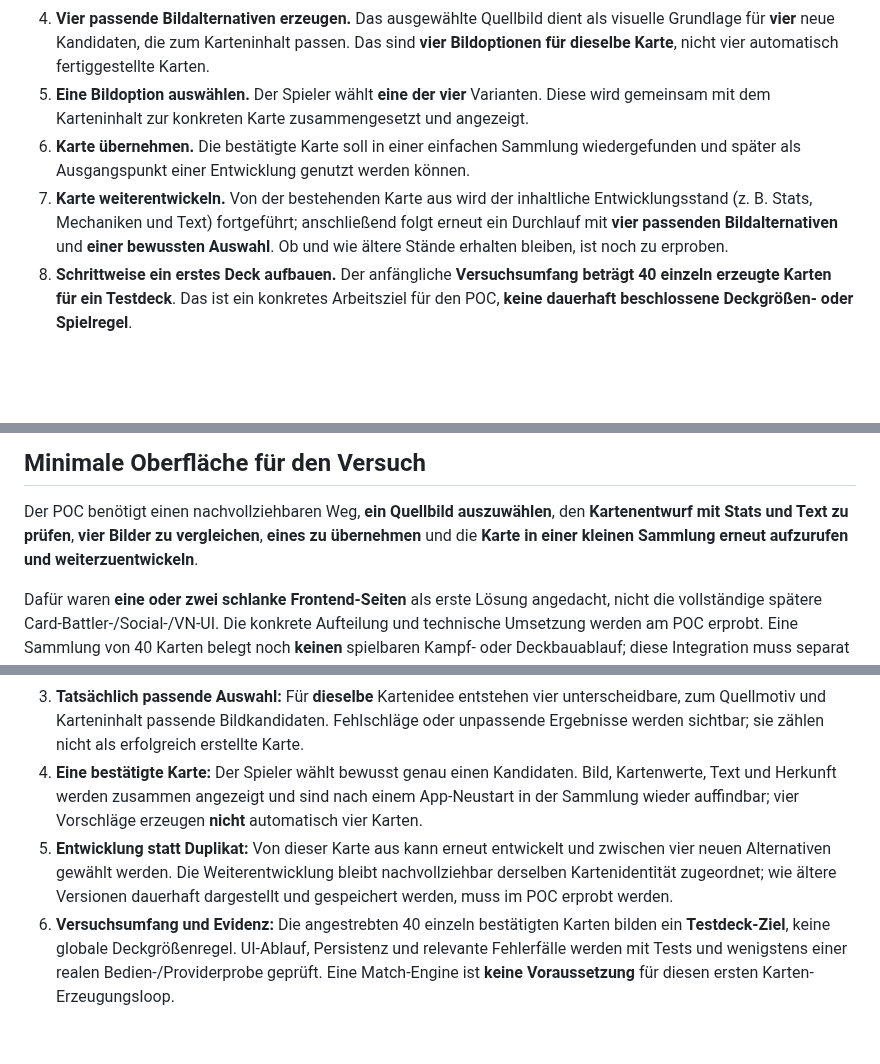
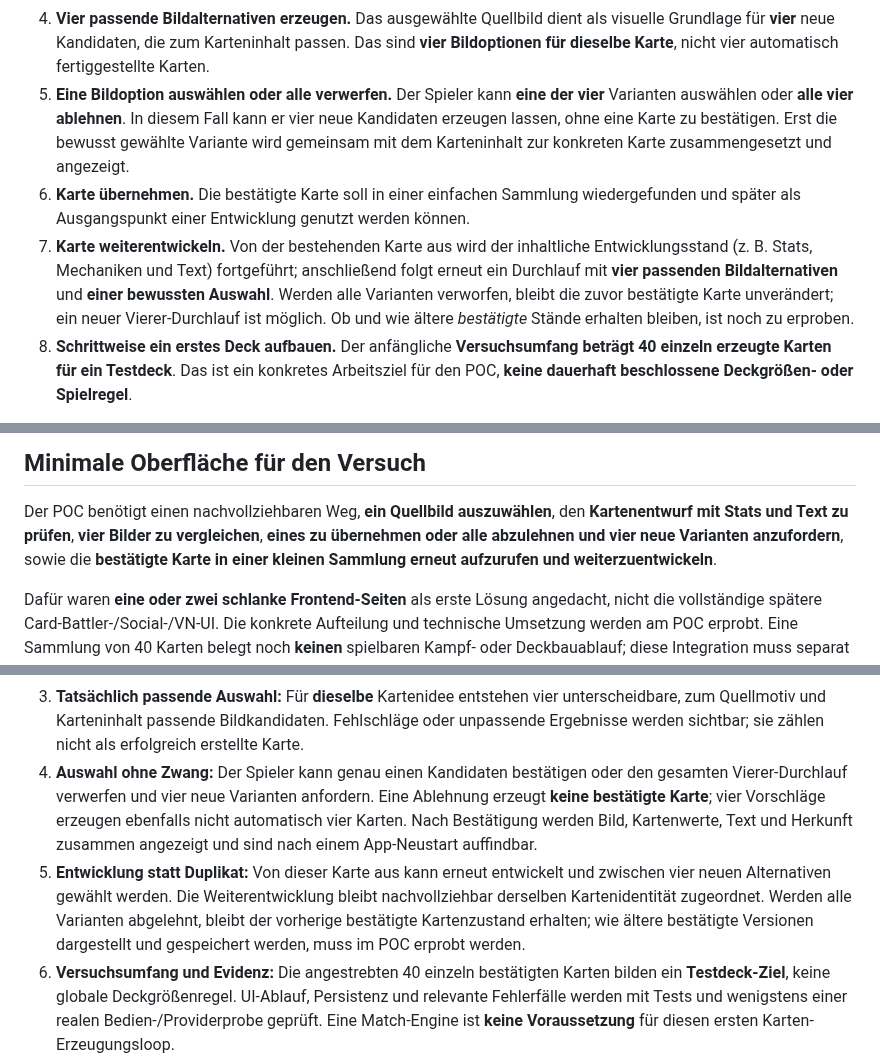
Before and after one commit to Lexoniarus/ComfyReview, a Markdown page: docs/pocs/card-battler.md, 3 parts joined by grey strips. Rendered like a GitHub page; blank space fills up the shorter version.

Commit message:
docs: clarify content-level legacy reads and card variant rejection

```diff
--- a/docs/pocs/card-battler.md
+++ b/docs/pocs/card-battler.md
@@ -41,17 +41,21 @@ keine Voraussetzung.
    dient als visuelle Grundlage für **vier** neue Kandidaten, die zum
    Karteninhalt passen. Das sind **vier Bildoptionen für dieselbe Karte**,
    nicht vier automatisch fertiggestellte Karten.
-5. **Eine Bildoption auswählen.** Der Spieler wählt **eine der vier**
-   Varianten. Diese wird gemeinsam mit dem Karteninhalt zur konkreten Karte
-   zusammengesetzt und angezeigt.
+5. **Eine Bildoption auswählen oder alle verwerfen.** Der Spieler kann
+   **eine der vier** Varianten auswählen oder **alle vier ablehnen**.
+   In diesem Fall kann er vier neue Kandidaten erzeugen lassen, ohne eine
+   Karte zu bestätigen. Erst die bewusst gewählte Variante wird gemeinsam
+   mit dem Karteninhalt zur konkreten Karte zusammengesetzt und angezeigt.
 6. **Karte übernehmen.** Die bestätigte Karte soll in einer einfachen
    Sammlung wiedergefunden und später als Ausgangspunkt einer Entwicklung
    genutzt werden können.
 7. **Karte weiterentwickeln.** Von der bestehenden Karte aus wird der
    inhaltliche Entwicklungsstand (z. B. Stats, Mechaniken und Text) fortgeführt;
    anschließend folgt erneut ein Durchlauf mit **vier passenden
-   Bildalternativen** und **einer bewussten Auswahl**. Ob und wie ältere
-   Stände erhalten bleiben, ist noch zu erproben.
+   Bildalternativen** und **einer bewussten Auswahl**. Werden alle Varianten
+   verworfen, bleibt die zuvor bestätigte Karte unverändert; ein neuer
+   Vierer-Durchlauf ist möglich. Ob und wie ältere *bestätigte* Stände
+   erhalten bleiben, ist noch zu erproben.
 8. **Schrittweise ein erstes Deck aufbauen.** Der anfängliche
    **Versuchsumfang beträgt 40 einzeln erzeugte Karten für ein Testdeck**.
    Das ist ein konkretes Arbeitsziel für den POC, **keine dauerhaft
@@ -98,7 +102,8 @@ hierdurch vorab festgelegt.
 
 Der POC benötigt einen nachvollziehbaren Weg, **ein Quellbild auszuwählen**,
 den **Kartenentwurf mit Stats und Text zu prüfen**, **vier Bilder zu
-vergleichen**, **eines zu übernehmen** und die **Karte in einer kleinen
+vergleichen**, **eines zu übernehmen oder alle abzulehnen und vier neue
+Varianten anzufordern**, sowie die **bestätigte Karte in einer kleinen
 Sammlung erneut aufzurufen und weiterzuentwickeln**.
 
 Dafür waren **eine oder zwei schlanke Frontend-Seiten** als erste Lösung
@@ -125,16 +130,18 @@ und keine dauerhaft unveränderlichen Spielregeln:
    entstehen vier unterscheidbare, zum Quellmotiv und Karteninhalt
    passende Bildkandidaten. Fehlschläge oder unpassende Ergebnisse
    werden sichtbar; sie zählen nicht als erfolgreich erstellte Karte.
-4. **Eine bestätigte Karte:** Der Spieler wählt bewusst genau
-   einen Kandidaten. Bild, Kartenwerte, Text und Herkunft werden
-   zusammen angezeigt und sind nach einem App-Neustart in der
-   Sammlung wieder auffindbar; vier Vorschläge erzeugen **nicht**
-   automatisch vier Karten.
+4. **Auswahl ohne Zwang:** Der Spieler kann genau einen Kandidaten
+   bestätigen oder den gesamten Vierer-Durchlauf verwerfen und vier
+   neue Varianten anfordern. Eine Ablehnung erzeugt **keine bestätigte
+   Karte**; vier Vorschläge erzeugen ebenfalls nicht automatisch vier
+   Karten. Nach Bestätigung werden Bild, Kartenwerte, Text und Herkunft
+   zusammen angezeigt und sind nach einem App-Neustart auffindbar.
 5. **Entwicklung statt Duplikat:** Von dieser Karte aus kann erneut
    entwickelt und zwischen vier neuen Alternativen gewählt werden.
    Die Weiterentwicklung bleibt nachvollziehbar derselben Kartenidentität
-   zugeordnet; wie ältere Versionen dauerhaft dargestellt und
-   gespeichert werden, muss im POC erprobt werden.
+   zugeordnet. Werden alle Varianten abgelehnt, bleibt der vorherige
+   bestätigte Kartenzustand erhalten; wie ältere bestätigte Versionen
+   dargestellt und gespeichert werden, muss im POC erprobt werden.
 6. **Versuchsumfang und Evidenz:** Die angestrebten 40 einzeln
    bestätigten Karten bilden ein **Testdeck-Ziel**, keine globale
    Deckgrößenregel. UI-Ablauf, Persistenz und relevante Fehlerfälle
```
Also changed, not shown: docs/ARCHITECTURE.md (+8 -5 lines).
